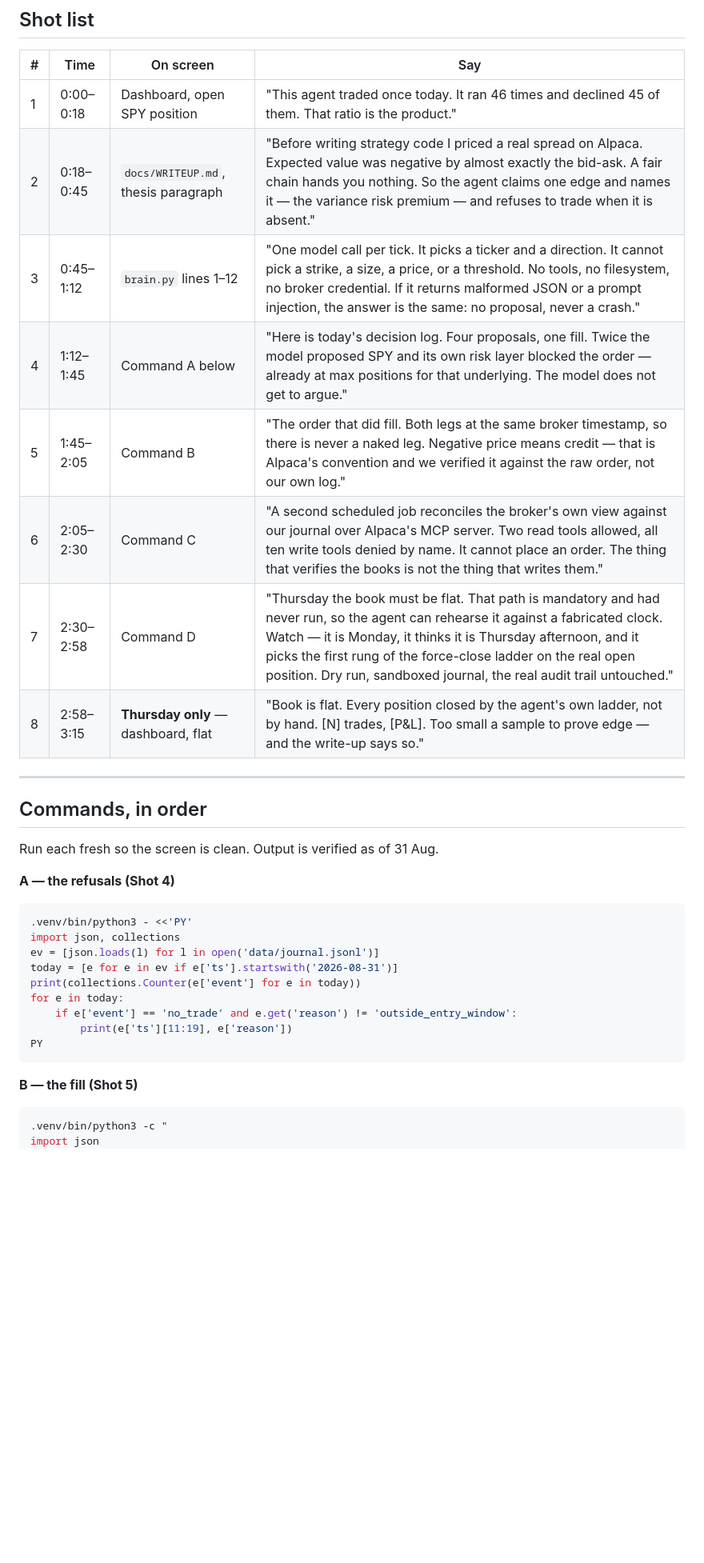
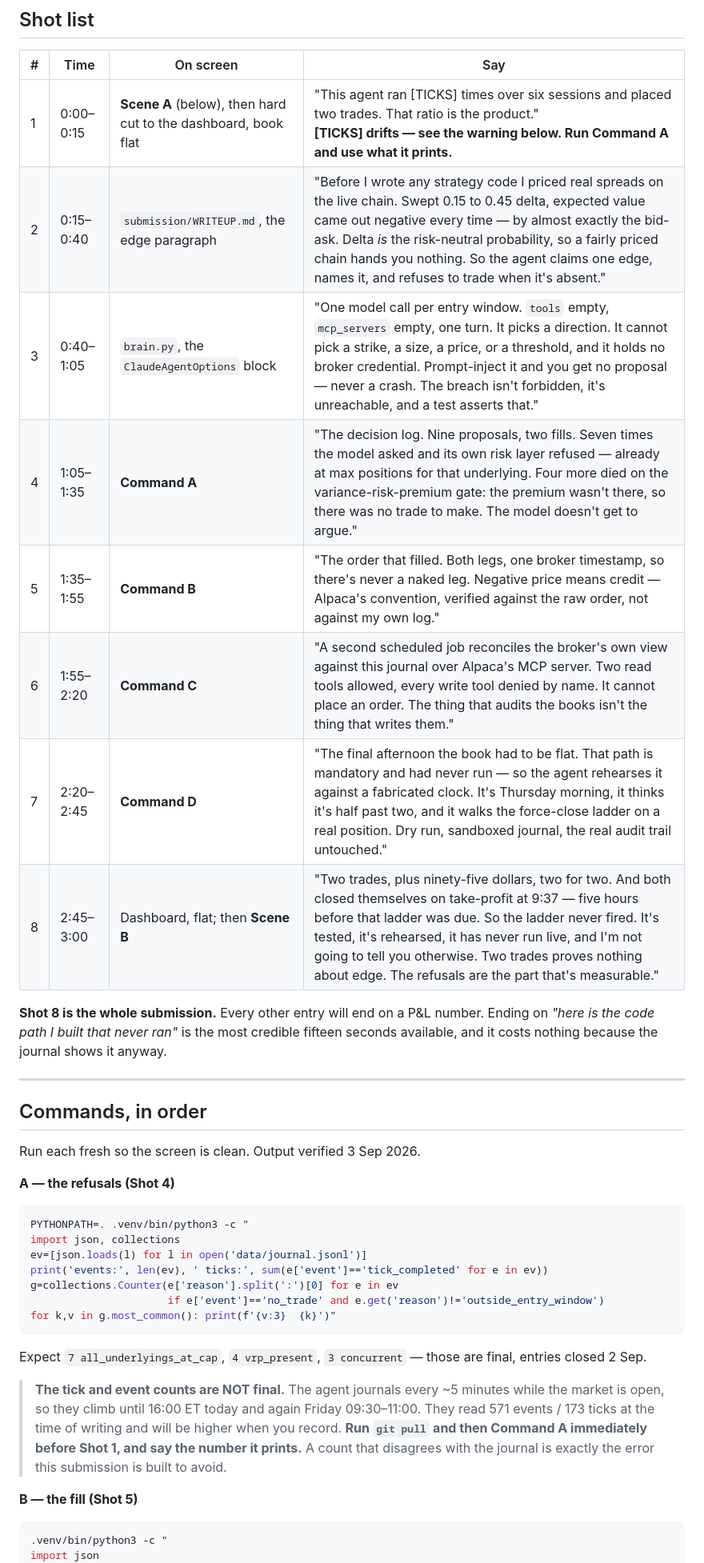
Before and after one commit to Kalwaleed/theta-gate, a Markdown page: submission/VIDEO-SCRIPT.md, the part around one of its changes. Shown at 80% size. GitHub-like rendering; blank space fills up the shorter version.

````diff
--- a/submission/VIDEO-SCRIPT.md
+++ b/submission/VIDEO-SCRIPT.md
@@ -38,37 +38,46 @@ journal that logged 46 declines and one trade.
 
 | # | Time | On screen | Say |
 |---|---|---|---|
-| 1 | 0:00–0:18 | Dashboard, open SPY position | "This agent traded once today. It ran 46 times and declined 45 of them. That ratio is the product." |
-| 2 | 0:18–0:45 | `docs/WRITEUP.md`, thesis paragraph | "Before writing strategy code I priced a real spread on Alpaca. Expected value was negative by almost exactly the bid-ask. A fair chain hands you nothing. So the agent claims one edge and names it — the variance risk premium — and refuses to trade when it is absent." |
-| 3 | 0:45–1:12 | `brain.py` lines 1–12 | "One model call per tick. It picks a ticker and a direction. It cannot pick a strike, a size, a price, or a threshold. No tools, no filesystem, no broker credential. If it returns malformed JSON or a prompt injection, the answer is the same: no proposal, never a crash." |
-| 4 | 1:12–1:45 | Command A below | "Here is today's decision log. Four proposals, one fill. Twice the model proposed SPY and its own risk layer blocked the order — already at max positions for that underlying. The model does not get to argue." |
-| 5 | 1:45–2:05 | Command B | "The order that did fill. Both legs at the same broker timestamp, so there is never a naked leg. Negative price means credit — that is Alpaca's convention and we verified it against the raw order, not our own log." |
-| 6 | 2:05–2:30 | Command C | "A second scheduled job reconciles the broker's own view against our journal over Alpaca's MCP server. Two read tools allowed, all ten write tools denied by name. It cannot place an order. The thing that verifies the books is not the thing that writes them." |
-| 7 | 2:30–2:58 | Command D | "Thursday the book must be flat. That path is mandatory and had never run, so the agent can rehearse it against a fabricated clock. Watch — it is Monday, it thinks it is Thursday afternoon, and it picks the first rung of the force-close ladder on the real open position. Dry run, sandboxed journal, the real audit trail untouched." |
-| 8 | 2:58–3:15 | **Thursday only** — dashboard, flat | "Book is flat. Every position closed by the agent's own ladder, not by hand. [N] trades, [P&L]. Too small a sample to prove edge — and the write-up says so." |
+| 1 | 0:00–0:15 | **Scene A** (below), then hard cut to the dashboard, book flat | "This agent ran [TICKS] times over six sessions and placed two trades. That ratio is the product." <br>**[TICKS] drifts — see the warning below. Run Command A and use what it prints.** |
+| 2 | 0:15–0:40 | `submission/WRITEUP.md`, the edge paragraph | "Before I wrote any strategy code I priced real spreads on the live chain. Swept 0.15 to 0.45 delta, expected value came out negative every time — by almost exactly the bid-ask. Delta *is* the risk-neutral probability, so a fairly priced chain hands you nothing. So the agent claims one edge, names it, and refuses to trade when it's absent." |
+| 3 | 0:40–1:05 | `brain.py`, the `ClaudeAgentOptions` block | "One model call per entry window. `tools` empty, `mcp_servers` empty, one turn. It picks a direction. It cannot pick a strike, a size, a price, or a threshold, and it holds no broker credential. Prompt-inject it and you get no proposal — never a crash. The breach isn't forbidden, it's unreachable, and a test asserts that." |
+| 4 | 1:05–1:35 | **Command A** | "The decision log. Nine proposals, two fills. Seven times the model asked and its own risk layer refused — already at max positions for that underlying. Four more died on the variance-risk-premium gate: the premium wasn't there, so there was no trade to make. The model doesn't get to argue." |
+| 5 | 1:35–1:55 | **Command B** | "The order that filled. Both legs, one broker timestamp, so there's never a naked leg. Negative price means credit — Alpaca's convention, verified against the raw order, not against my own log." |
+| 6 | 1:55–2:20 | **Command C** | "A second scheduled job reconciles the broker's own view against this journal over Alpaca's MCP server. Two read tools allowed, every write tool denied by name. It cannot place an order. The thing that audits the books isn't the thing that writes them." |
+| 7 | 2:20–2:45 | **Command D** | "The final afternoon the book had to be flat. That path is mandatory and had never run — so the agent rehearses it against a fabricated clock. It's Thursday morning, it thinks it's half past two, and it walks the force-close ladder on a real position. Dry run, sandboxed journal, the real audit trail untouched." |
+| 8 | 2:45–3:00 | Dashboard, flat; then **Scene B** | "Two trades, plus ninety-five dollars, two for two. And both closed themselves on take-profit at 9:37 — five hours before that ladder was due. So the ladder never fired. It's tested, it's rehearsed, it has never run live, and I'm not going to tell you otherwise. Two trades proves nothing about edge. The refusals are the part that's measurable." |
+
+**Shot 8 is the whole submission.** Every other entry will end on a P&L number.
+Ending on *"here is the code path I built that never ran"* is the most credible
+fifteen seconds available, and it costs nothing because the journal shows it anyway.
 
 ---
 
 ## Commands, in order
 
-Run each fresh so the screen is clean. Output is verified as of 31 Aug.
+Run each fresh so the screen is clean. Output verified 3 Sep 2026.
 
 **A — the refusals (Shot 4)**
+```bash
+PYTHONPATH=. .venv/bin/python3 -c "
+import json, collections
+ev=[json.loads(l) for l in open('data/journal.jsonl')]
+print('events:', len(ev), ' ticks:', sum(e['event']=='tick_completed' for e in ev))
+g=collections.Counter(e['reason'].split(':')[0] for e in ev
+                      if e['event']=='no_trade' and e.get('reason')!='outside_entry_window')
+for k,v in g.most_common(): print(f'{v:3}  {k}')"
+```
+Expect `7 all_underlyings_at_cap`, `4 vrp_present`, `3 concurrent` — those are
+final, entries closed 2 Sep.
 
-```bash
-.venv/bin/python3 - <<'PY'
-import json, collections
-ev = [json.loads(l) for l in open('data/journal.jsonl')]
-today = [e for e in ev if e['ts'].startswith('2026-08-31')]
-print(collections.Counter(e['event'] for e in today))
-for e in today:
-    if e['event'] == 'no_trade' and e.get('reason') != 'outside_entry_window':
-        print(e['ts'][11:19], e['reason'])
-PY
-```
+> **The tick and event counts are NOT final.** The agent journals every ~5 minutes
+> while the market is open, so they climb until 16:00 ET today and again Friday
+> 09:30–11:00. They read 571 events / 173 ticks at the time of writing and will be
+> higher when you record. **Run `git pull` and then Command A immediately before
+> Shot 1, and say the number it prints.** A count that disagrees with the journal
+> is exactly the error this submission is built to avoid.
 
 **B — the fill (Shot 5)**
-
 ```bash
 .venv/bin/python3 -c "
 import json
````
Also changed, not shown: other parts of submission/VIDEO-SCRIPT.md (+80 -48 lines), submission/LABLAB-FORM.md (added, +139 -0 lines).
